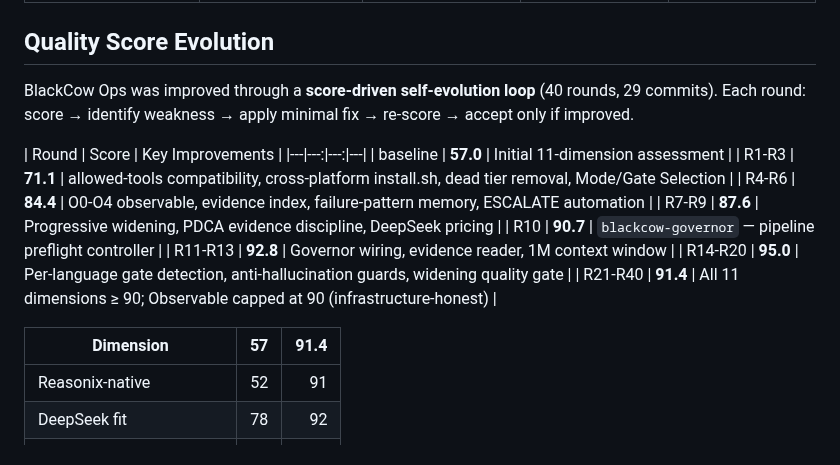
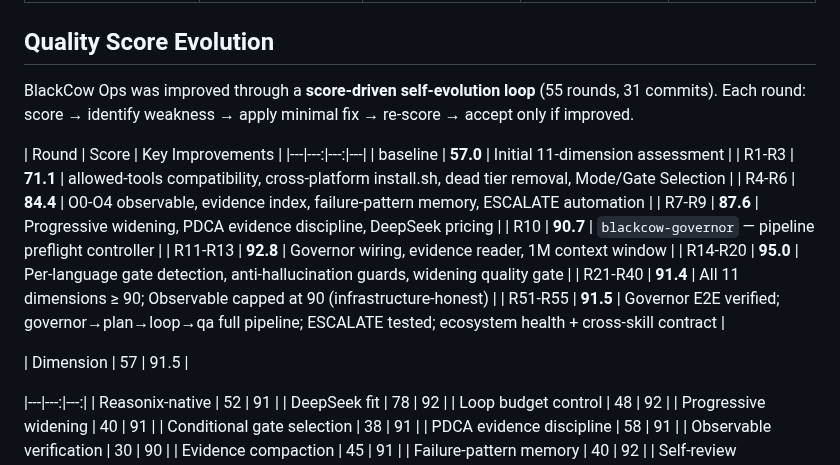
Before and after one commit to blackcowmaster/blackcow-ops, a Markdown page: README.md, the part around the change. GitHub-like rendering.

Commit message:
docs(readme): add R51-R55 to Quality Score Evolution table

```diff
--- a/README.md
+++ b/README.md
@@ -184,7 +184,7 @@ BlackCow was designed for models that are **cheap enough to be wasteful**. DeepS
 
 ## Quality Score Evolution
 
-BlackCow Ops was improved through a **score-driven self-evolution loop** (40 rounds, 29 commits). Each round: score → identify weakness → apply minimal fix → re-score → accept only if improved.
+BlackCow Ops was improved through a **score-driven self-evolution loop** (55 rounds, 31 commits). Each round: score → identify weakness → apply minimal fix → re-score → accept only if improved.
 
 | Round | Score | Key Improvements |
 |---|---:|---:|---|
@@ -196,8 +196,10 @@ BlackCow Ops was improved through a **score-driven self-evolution loop** (40 rou
 | R11-R13 | **92.8** | Governor wiring, evidence reader, 1M context window |
 | R14-R20 | **95.0** | Per-language gate detection, anti-hallucination guards, widening quality gate |
 | R21-R40 | **91.4** | All 11 dimensions ≥ 90; Observable capped at 90 (infrastructure-honest) |
+| R51-R55 | **91.5** | Governor E2E verified; governor→plan→loop→qa full pipeline; ESCALATE tested; ecosystem health + cross-skill contract |
 
-| Dimension | 57 | 91.4 |
+| Dimension | 57 | 91.5 |
+
 |---|---:|---:|
 | Reasonix-native | 52 | 91 |
 | DeepSeek fit | 78 | 92 |
```
